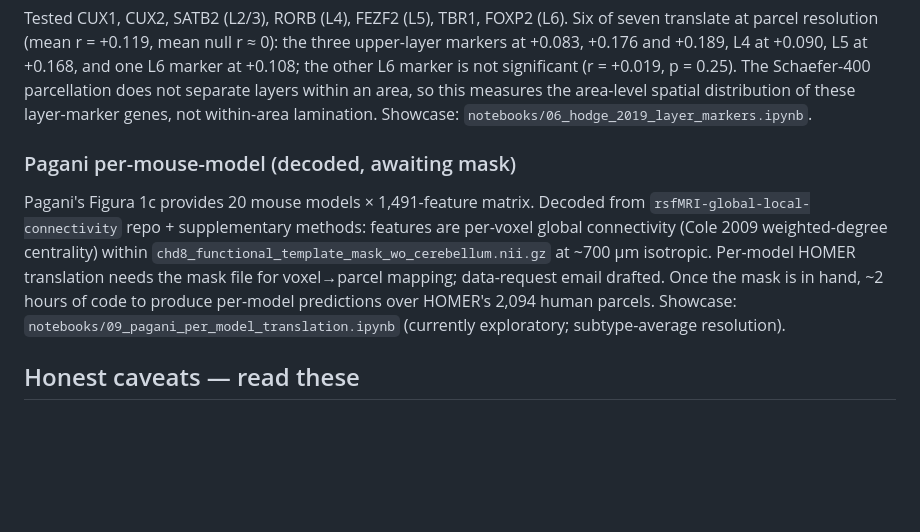
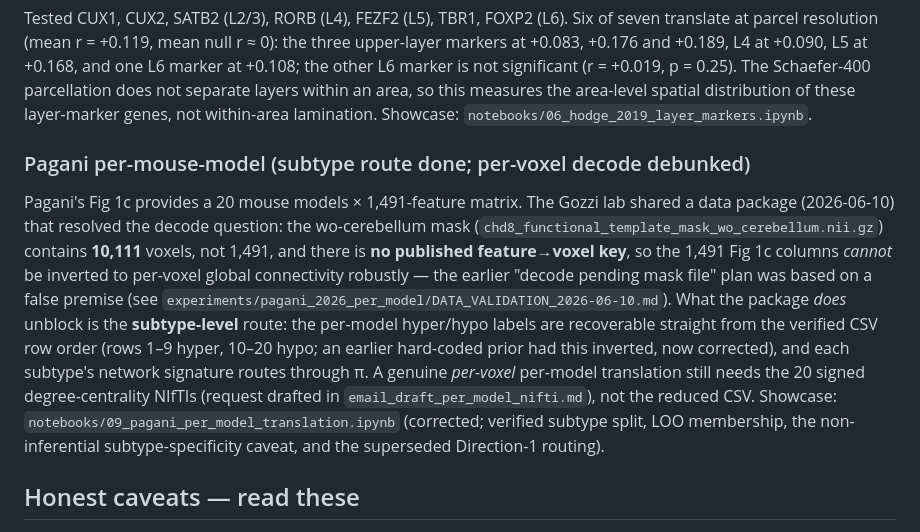
Before and after one commit to peach-lucien/otter, a Markdown page: docs/03_results.md, the part around one of its changes. Rendered like a GitHub page; blank space fills up the shorter version.

```diff
--- a/docs/03_results.md
+++ b/docs/03_results.md
@@ -158,9 +168,9 @@ Whitesell's broad mouse-DMN (mPFC + ACC + RSC + PPC + dorsal hippocampus + entor
 
 Tested CUX1, CUX2, SATB2 (L2/3), RORB (L4), FEZF2 (L5), TBR1, FOXP2 (L6). Six of seven translate at parcel resolution (mean r = +0.119, mean null r ≈ 0): the three upper-layer markers at +0.083, +0.176 and +0.189, L4 at +0.090, L5 at +0.168, and one L6 marker at +0.108; the other L6 marker is not significant (r = +0.019, p = 0.25). The Schaefer-400 parcellation does not separate layers within an area, so this measures the area-level spatial distribution of these layer-marker genes, not within-area lamination. Showcase: `notebooks/06_hodge_2019_layer_markers.ipynb`.
 
-### Pagani per-mouse-model (decoded, awaiting mask)
+### Pagani per-mouse-model (subtype route done; per-voxel decode debunked)
 
-Pagani's Figura 1c provides 20 mouse models × 1,491-feature matrix. Decoded from `rsfMRI-global-local-connectivity` repo + supplementary methods: features are per-voxel global connectivity (Cole 2009 weighted-degree centrality) within `chd8_functional_template_mask_wo_cerebellum.nii.gz` at ~700 μm isotropic. Per-model HOMER translation needs the mask file for voxel→parcel mapping; data-request email drafted. Once the mask is in hand, ~2 hours of code to produce per-model predictions over HOMER's 2,094 human parcels. Showcase: `notebooks/09_pagani_per_model_translation.ipynb` (currently exploratory; subtype-average resolution).
+Pagani's Fig 1c provides a 20 mouse models × 1,491-feature matrix. The Gozzi lab shared a data package (2026-06-10) that resolved the decode question: the wo-cerebellum mask (`chd8_functional_template_mask_wo_cerebellum.nii.gz`) contains **10,111** voxels, not 1,491, and there is **no published feature→voxel key**, so the 1,491 Fig 1c columns *cannot* be inverted to per-voxel global connectivity robustly — the earlier "decode pending mask file" plan was based on a false premise (see `experiments/pagani_2026_per_model/DATA_VALIDATION_2026-06-10.md`). What the package *does* unblock is the **subtype-level** route: the per-model hyper/hypo labels are recoverable straight from the verified CSV row order (rows 1–9 hyper, 10–20 hypo; an earlier hard-coded prior had this inverted, now corrected), and each subtype's network signature routes through π. A genuine *per-voxel* per-model translation still needs the 20 signed degree-centrality NIfTIs (request drafted in `email_draft_per_model_nifti.md`), not the reduced CSV. Showcase: `notebooks/09_pagani_per_model_translation.ipynb` (corrected; verified subtype split, LOO membership, the non-inferential subtype-specificity caveat, and the superseded Direction-1 routing).
 
 ## Honest caveats — read these
 
```
Also changed, not shown: other parts of docs/03_results.md (+14 -4 lines), README.md (+2 -2 lines).
